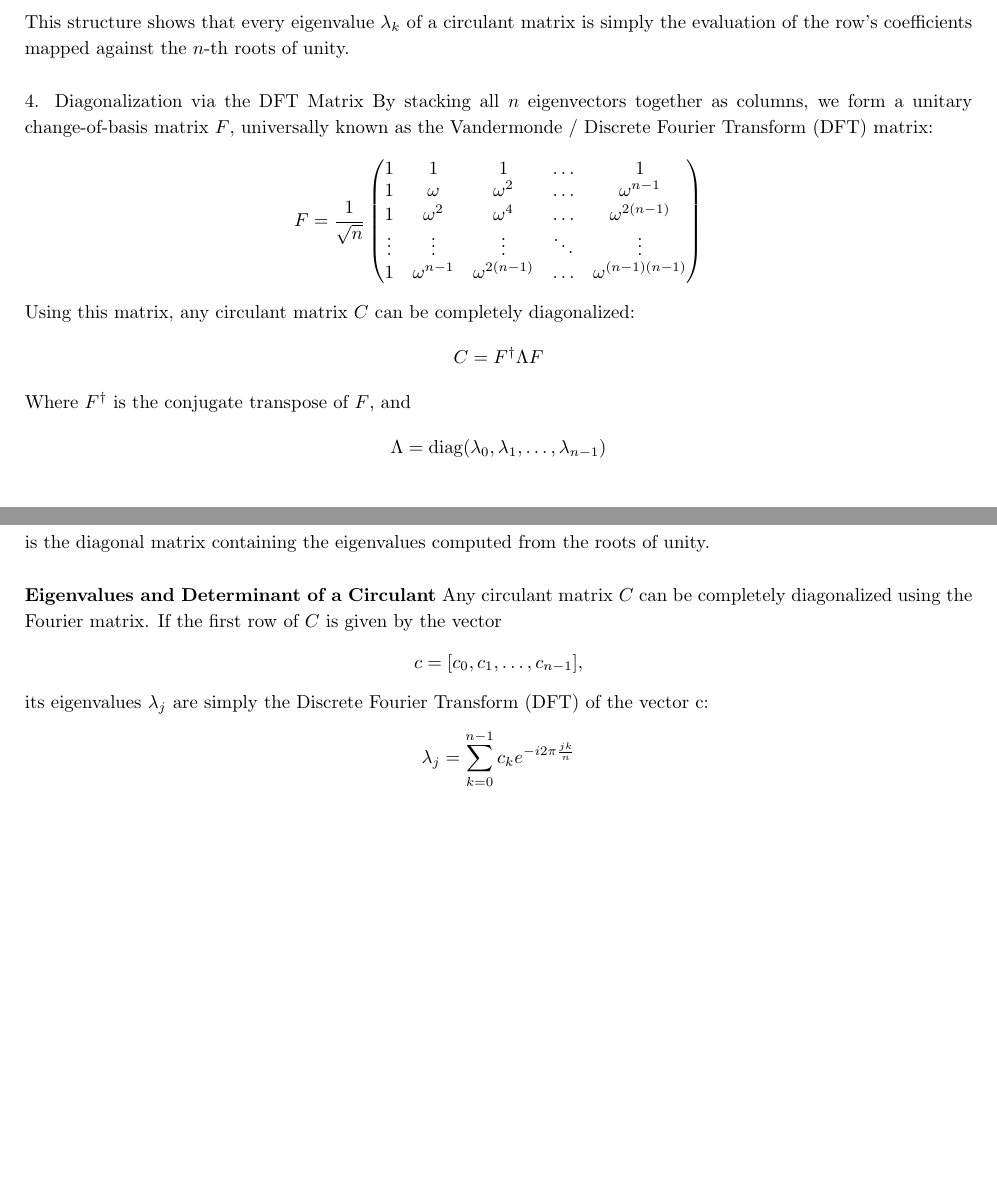
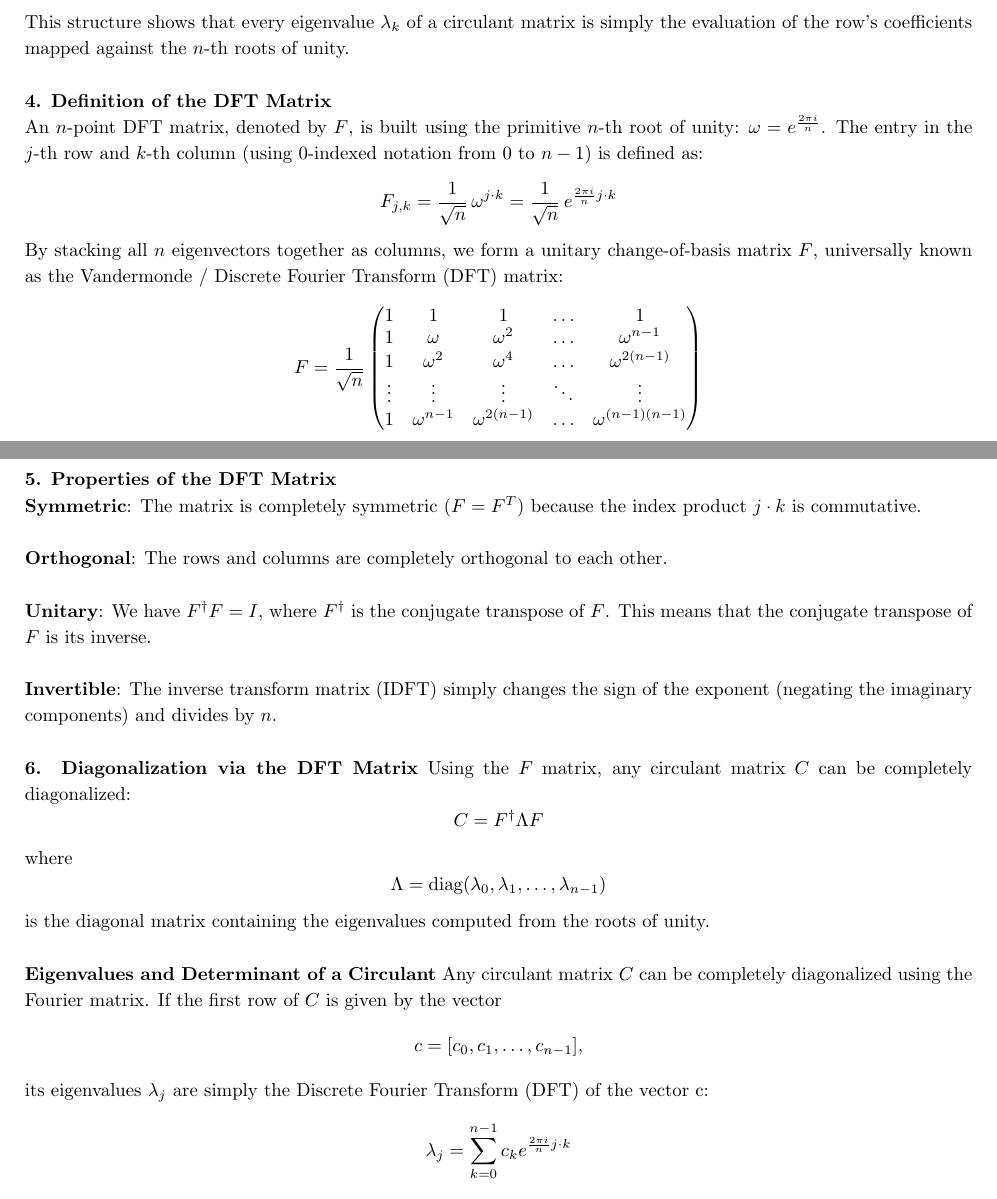
Before and after one commit to johnsurf/AbstractAlgebra, a LaTeX paper (AbstractAlgebra.tex, which reads Circulant.tex): two parts of pages 35 and 36 of 69 before the commit and two parts of pages 35 and 36 of 70 after it, joined at a grey line, cut so that both start at the same text, the shorter picture padded with empty space. Compiled offline with pdfLaTeX.

Commit message:
Use Uniform defintion of n-th roots of unity omega = exp(2*pi*i/n)

```diff
--- a/Circulant.tex
+++ b/Circulant.tex
@@ -15,47 +15,64 @@ Let \(\omega \) be the primitive \(n\)-th root of unity: \(\omega =e^{\frac{2\pi
 The distinct \(n\)-th roots of unity are given by \(\omega^0, \omega^1, \omega^2, \dots, \omega^{n-1}\).
 If we construct a test vector \(v_{k}\) using the powers of the \(k\)-th root of unity:
-\[v_{k}=\left(\begin{matrix}1\\ \omega ^{k}\\ \omega ^{2k}\\ \vdots \\ \omega ^{(n-1)k}\end{matrix}\right)\]
+\[v_{k}=\left(\begin{matrix}1\\ \omega^{k}\\ \omega^{2k}\\ \vdots \\ \omega^{(n-1)k}\end{matrix}\right)\]
 Multiplying the shift matrix \(P\) by this vector shifts every element up by one position, moving the bottom element to the top:
-\[Pv_{k}=\left(\begin{matrix}\omega ^{k}\\ \omega ^{2k}\\ \vdots \\ \omega ^{(n-1)k}\\ 1\end{matrix}\right)=\omega^{k}\left(\begin{matrix}1\\ \omega ^{k}\\ \vdots \\ \omega ^{(n-2)k}\\ \omega ^{-k}\end{matrix}\right)\]
-Because \(\omega^n = 1,\)  we know that \(\omega^{-k} = \omega^{(n-1)k}\). Substituting this back in reveals that \(v_{k}\) is an exact eigenvector of \(P\):\(Pv_{k}=\omega ^{k}v_{k}\) \\
+\[Pv_{k}=\left(\begin{matrix}\omega^{k}\\ \omega^{2k}\\ \vdots \\ \omega^{(n-1)k}\\ 1\end{matrix}\right)=\omega^{k}\left(\begin{matrix}1\\ \omega^{k}\\ \vdots \\ \omega^{(n-2)k}\\ \omega^{-k}\end{matrix}\right)\]
+Because \(\omega^n = 1,\)  we know that \(\omega^{-k} = \omega^{(n-1)k}\). Substituting this back in reveals that \(v_{k}\) is an exact eigenvector of \(P\):\(Pv_{k}=\omega^{k}v_{k}\) \\
 
 {\bf 3. Calculating the Eigenvalues of \(C\)}
 Because \(C\) is a polynomial in terms of \(P\), it shares the exact same eigenvectors (\(v_{k}\)) as \(P\).
 We can calculate the corresponding eigenvalues (\(\lambda _{k}\)) of the circulant matrix by applying the polynomial equation directly to the roots:
 
-\[ Cv_{k} = \left(\sum _{j=0}^{n-1}c_{j}P^{j}\right)v_{k} = \left(\sum _{j=0}^{n-1}c_{j}(\omega ^{k})^{j}\right)v_{k}\] \[\lambda _{k} = c_{0}+c_{1}\omega ^{k}+c_{2}\omega ^{2k}+\dots +c_{n-1}\omega ^{(n-1)k} \]
+\[ Cv_{k} = \left(\sum _{j=0}^{n-1}c_{j}P^{j}\right)v_{k} = \left(\sum _{j=0}^{n-1}c_{j}(\omega^{k})^{j}\right)v_{k}\] \[\lambda _{k} = c_{0}+c_{1}\omega^{k}+c_{2}\omega^{2k}+\dots +c_{n-1}\omega^{(n-1)k} \]
 
 This structure shows that every eigenvalue \(\lambda _{k}\) of a circulant matrix is simply the evaluation of the row's coefficients mapped against the \(n\)-th roots of unity.\\
 
-{4. Diagonalization via the DFT Matrix}
+{\bf 4. Definition of the DFT Matrix}
+
+An $n$-point DFT matrix, denoted by $F$, is built using the primitive $n$-th root of unity: $\omega  =e^{\frac{2\pi i}{n}}$.
+The entry in the $j$-th row and $k$-th column (using 0-indexed notation from $0$ to $n-1$) is defined as: \[F_{j,k} = \frac{1}{\sqrt{n}}\, \omega^{j\cdot k} = \frac{1}{\sqrt{n}}\, e^{\frac{2\pi i}{n} j\cdot k }\]
+
 By stacking all \(n\) eigenvectors together as columns, we form a unitary change-of-basis matrix \(F\), universally known as the Vandermonde / Discrete Fourier Transform (DFT) matrix:
 \[F = \frac{1}{\sqrt{n}}
 \left(\begin{matrix}1&1&1&\dots &1\\
-1&\omega &\omega ^{2}&\dots &\omega ^{n-1}\\
-1&\omega ^{2}&\omega ^{4}&\dots &\omega ^{2(n-1)}\\
+1&\omega &\omega^{2}&\dots &\omega^{n-1}\\
+1&\omega^{2}&\omega^{4}&\dots &\omega^{2(n-1)}\\
 \vdots &\vdots &\vdots &\ddots &\vdots \\
-1&\omega ^{n-1}&\omega ^{2(n-1)}&\dots &\omega ^{(n-1)(n-1)}
-\end{matrix}\right)\]
-Using this matrix, any circulant matrix \(C\) can be completely diagonalized:
+1&\omega^{n-1}&\omega^{2(n-1)}&\dots &\omega^{(n-1)(n-1)}
+\end{matrix}\right)\] \\
+
+{\bf 5. Properties of the DFT Matrix}
+
+{\bf Symmetric}:
+The matrix is completely symmetric (\(F = F^T\)) because the index product $j\cdot k$ is commutative.\\
+
+{\bf Orthogonal}: The rows and columns are completely orthogonal to each other.\\
+
+{\bf Unitary}: We have  \(F^\dagger F = I\), where \(F^{\dag }\) is the conjugate transpose of \(F\). This means that
+the conjugate transpose of $F$ is its inverse.\\
+
+{\bf Invertible}: The inverse transform matrix (IDFT) simply changes the sign of the exponent (negating the imaginary components) and divides by $n$.\\
+
+{\bf 6. Diagonalization via the DFT Matrix}
+Using the $F$ matrix, any circulant matrix \(C\) can be completely diagonalized:
 \[C=F^{\dag }\Lambda F\]
-Where \(F^{\dag }\)
-is the conjugate transpose of \(F\), and \[\Lambda = \text{diag}(\lambda_0, \lambda_1, \dots, \lambda_{n-1})\] is the diagonal matrix containing the eigenvalues computed from the roots of unity.\\
+where  \[\Lambda = \text{diag}(\lambda_0, \lambda_1, \dots, \lambda_{n-1})\] is the diagonal matrix containing the eigenvalues computed from the roots of unity.\\
 
 {\bf Eigenvalues and Determinant of a Circulant}
 Any circulant matrix $C$ can be completely diagonalized using the Fourier matrix. If the first row of $C$ is given by the vector
 \[c = [c_0, c_1, \dots, c_{n-1}],\]
 its eigenvalues \(\lambda _{j}\) are simply the Discrete Fourier Transform (DFT) of the vector c:
-\[\lambda _{j}=\sum _{k=0}^{n-1}c_{k}e^{-i2\pi \frac{jk}{n}}\]
+\[\lambda _{j}=\sum _{k=0}^{n-1}c_{k} e^{\frac{2\pi i}{n} j\cdot k } \]
 Because of this, the determinant of a circulant matrix is the product of all its eigenvalues:
 \[\det (C)=\prod _{j=0}^{n-1}\lambda _{j}.\]
 
 {\bf How Circulants Connect with Abel's method of Rationalization} Abel's method of rationalization is used to eliminate radical expressions from denominators of a ratio of polynomials $P(x)/Q(x)$ and relies on multiplying an algebraic
 $Q(x)$ expression by its ``conjugates'' $Q(\omega x), Q(\omega^2 x), \hdots, Q(\omega^{n-1} x)$ over a radical extension field, for $\omega$ a primitve $n$-th root of unity\\
 
-{\it Roots of Unity}: In an \(n\times n\) circulant determinant, the eigenvalues of the matrix are given by evaluating a polynomial at the \(n\)-th primitive roots of unity (\(\omega ^{k}\)).\\
+{\it Roots of Unity}: In an \(n\times n\) circulant determinant, the eigenvalues of the matrix are given by evaluating a polynomial at the \(n\)-th primitive roots of unity (\(\omega^{k}\)).\\
 
 {\it The Product Rule}: The determinant of a circulant matrix equals the product of all its eigenvalues:
-\[\det (C)=\prod _{k=0}^{n-1}(c_{0}+c_{1}\omega ^{k}+c_{2}\omega ^{2k}+\dots +c_{n-1}\omega ^{(n-1)k})\]
+\[\det (C)=\prod _{k=0}^{n-1}(c_{0}+c_{1}\omega^{k}+c_{2}\omega^{2k}+\dots +c_{n-1}\omega^{(n-1)k})\]
 
 {\it Rationalization}: In Abel's method, if you want to rationalize a denominator containing a radical like \(\sqrt[n]{a}\), you treat \(\sqrt[n]{a}\) as the variable \(x\) in a polynomial.
 By mapping the denominator's coefficients into a circulant matrix, the resulting determinant calculates the product of the expression across all its field conjugates.
```
Also changed, not shown: AbstractAlgebra.pdf, Circulant.tex (4 more changed lines).
